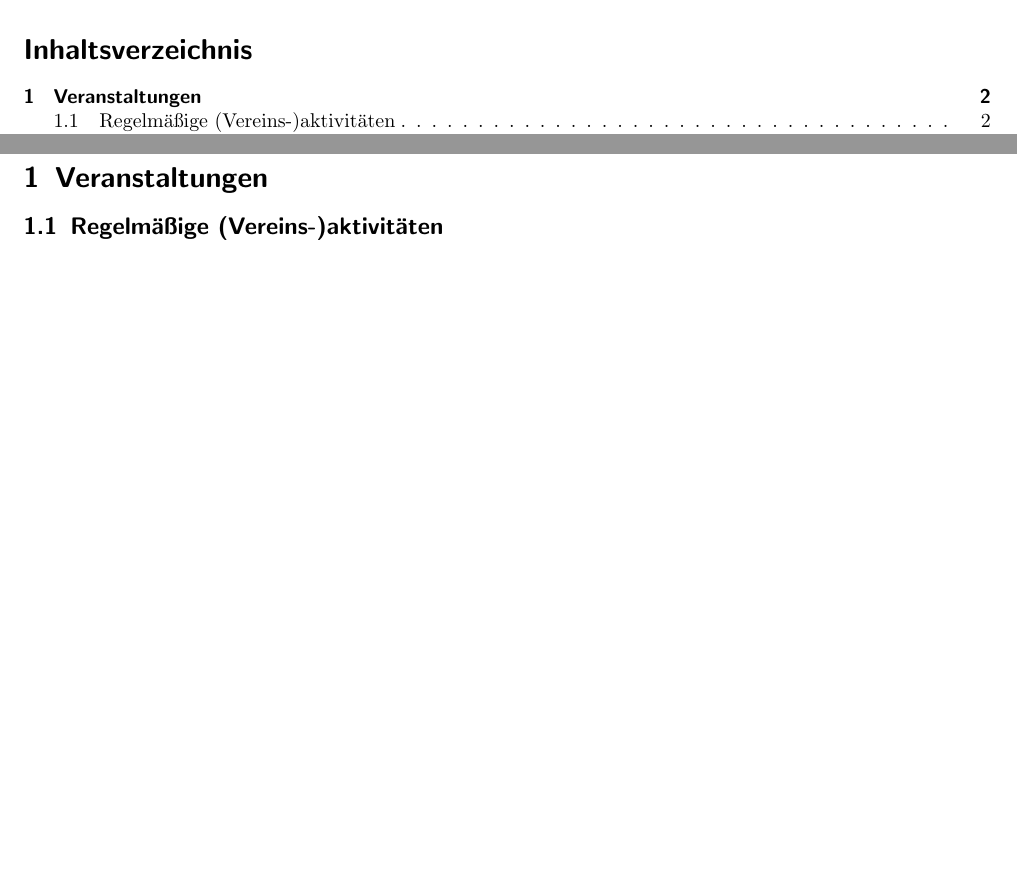
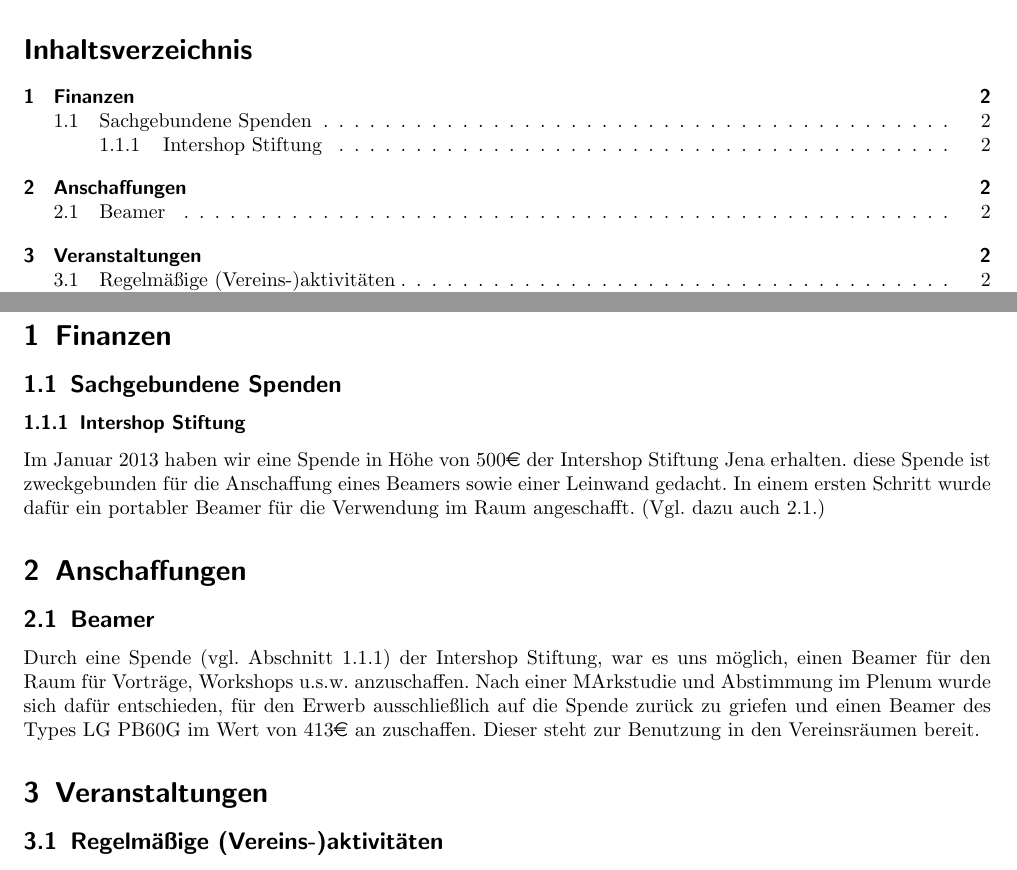
Before and after one commit to frlan/dokumente, a LaTeX document (Protokolle/Aktivitäten/Rechenschaftsbericht-2013.tex): two parts of pages 1 and 2 of 3, joined at a grey line, cut so that both start at the same text, the shorter picture padded with empty space. Compiled offline with pdfLaTeX.

Commit message:
Bericht 2013: Etwas über den Beamer geschrieben

```diff
--- a/Protokolle/Aktivitäten/Rechenschaftsbericht-2013.tex
+++ b/Protokolle/Aktivitäten/Rechenschaftsbericht-2013.tex
@@ -12,6 +12,9 @@
 \usepackage{enumitem}
 \usepackage[utf8]{inputenc}
 \usepackage{marvosym}
+
+% Euro
+\usepackage{eurosym}
 
 \setitemize{itemsep=0pt}
 
@@ -31,6 +34,31 @@
 \tableofcontents{}
 
 \newpage{}
+
+\section{Finanzen}
+
+\subsection{Sachgebundene Spenden}
+\subsubsection{Intershop Stiftung}
+\label{sec:iss-spende}
+Im Januar 2013 haben wir eine Spende in Höhe von 500\euro{} der Intershop
+Stiftung Jena erhalten. diese Spende ist zweckgebunden für die
+Anschaffung eines Beamers sowie einer Leinwand gedacht. In einem
+ersten Schritt wurde dafür ein portabler Beamer für die Verwendung
+im Raum angeschafft. (Vgl. dazu auch \ref{sec:beamerkauf}.)
+
+\section{Anschaffungen}
+
+\subsection{Beamer}
+\label{sec:beamerkauf}
+
+Durch eine Spende (vgl. Abschnitt \ref{sec:iss-spende}) der
+Intershop Stiftung, war es uns möglich, einen Beamer für den Raum
+für Vorträge, Workshops u.s.w. anzuschaffen. Nach einer MArkstudie
+und Abstimmung im Plenum wurde sich dafür entschieden, für den
+Erwerb ausschließlich auf die Spende zurück zu griefen und einen
+Beamer des Types LG PB60G im Wert von 413\euro{} an zuschaffen. Dieser
+steht zur Benutzung in den Vereinsräumen bereit.
+
 
 \section{Veranstaltungen}
 
```
